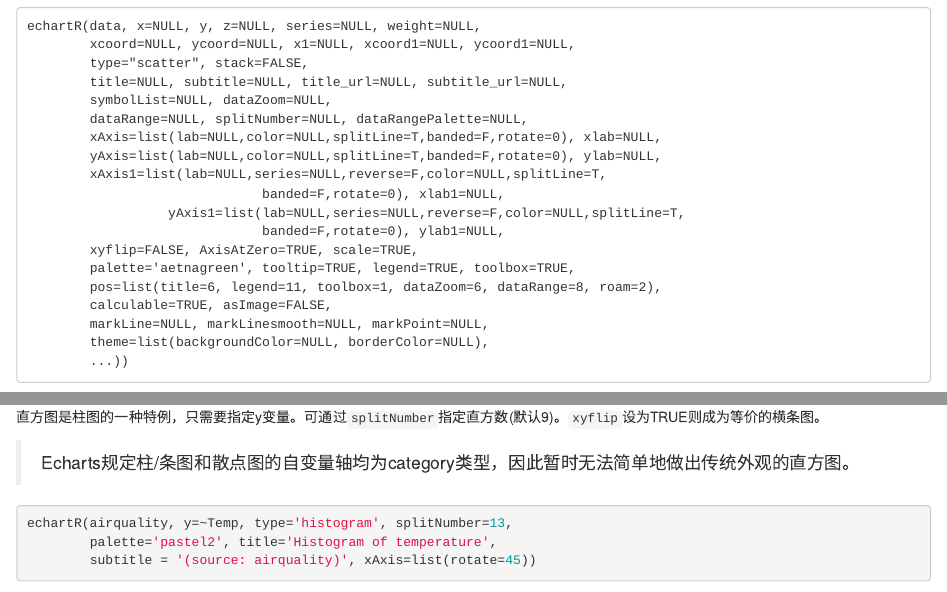
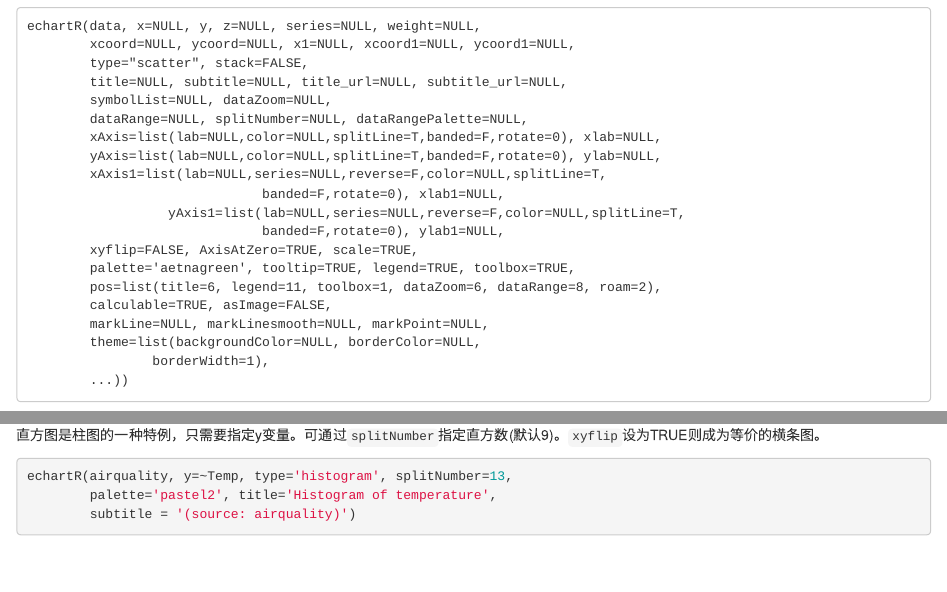
Before and after one commit to madlogos/Shared_Doc, an R Markdown document (Shared_Documents/recharts UDF.Rmd): the page in a window 1100 px wide, from 2410 px down, and a second part further down, joined at a grey line. Rendered offline with R 4.5, knitr and Pandoc, with nearby package versions; code that draws random numbers runs with fixed seeds of ours; some code elsewhere in the file could not run offline; a font, style sheet, LaTeX package, included part or bibliography that could not be used is replaced or left out; common packages that the code uses without loading them are loaded.

Commit message:
histogram

````diff
--- a/Shared_Documents/recharts UDF.Rmd
+++ b/Shared_Documents/recharts UDF.Rmd
@@ -111,7 +111,8 @@ echartR(data, x=NULL, y, z=NULL, series=NULL, weight=NULL,
         pos=list(title=6, legend=11, toolbox=1, dataZoom=6, dataRange=8, roam=2),
         calculable=TRUE, asImage=FALSE,
         markLine=NULL, markLinesmooth=NULL, markPoint=NULL,
-        theme=list(backgroundColor=NULL, borderColor=NULL),
+        theme=list(backgroundColor=NULL, borderColor=NULL,
+                borderWidth=1),
         ...))
 ```
 
@@ -366,12 +367,10 @@ echartR(data = dtiris, x = ~Param, y = ~Mean,
 
 直方图是柱图的一种特例，只需要指定y变量。可通过`splitNumber`指定直方数(默认9)。`xyflip`设为TRUE则成为等价的横条图。
 
-> Echarts规定柱/条图和散点图的自变量轴均为category类型，因此暂时无法简单地做出传统外观的直方图。
-
 ```{r hist}
 echartR(airquality, y=~Temp, type='histogram', splitNumber=13,
         palette='pastel2', title='Histogram of temperature',
-        subtitle = '(source: airquality)', xAxis=list(rotate=45))
+        subtitle = '(source: airquality)')
 ```
 
 ## Pie 饼图
````
Also changed, not shown: Shared_Documents/recharts UDF.Rmd (5 more changed lines).
